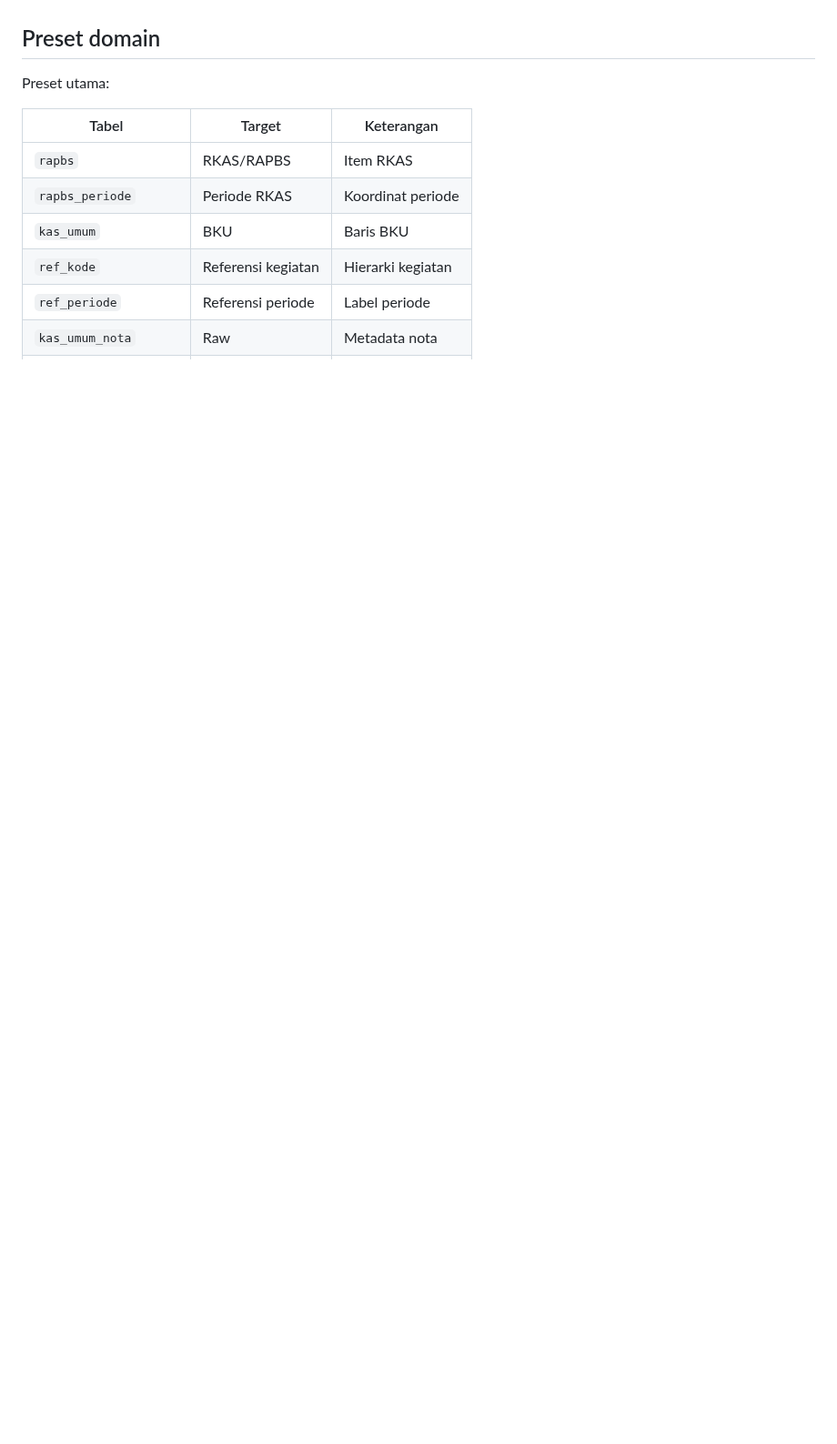
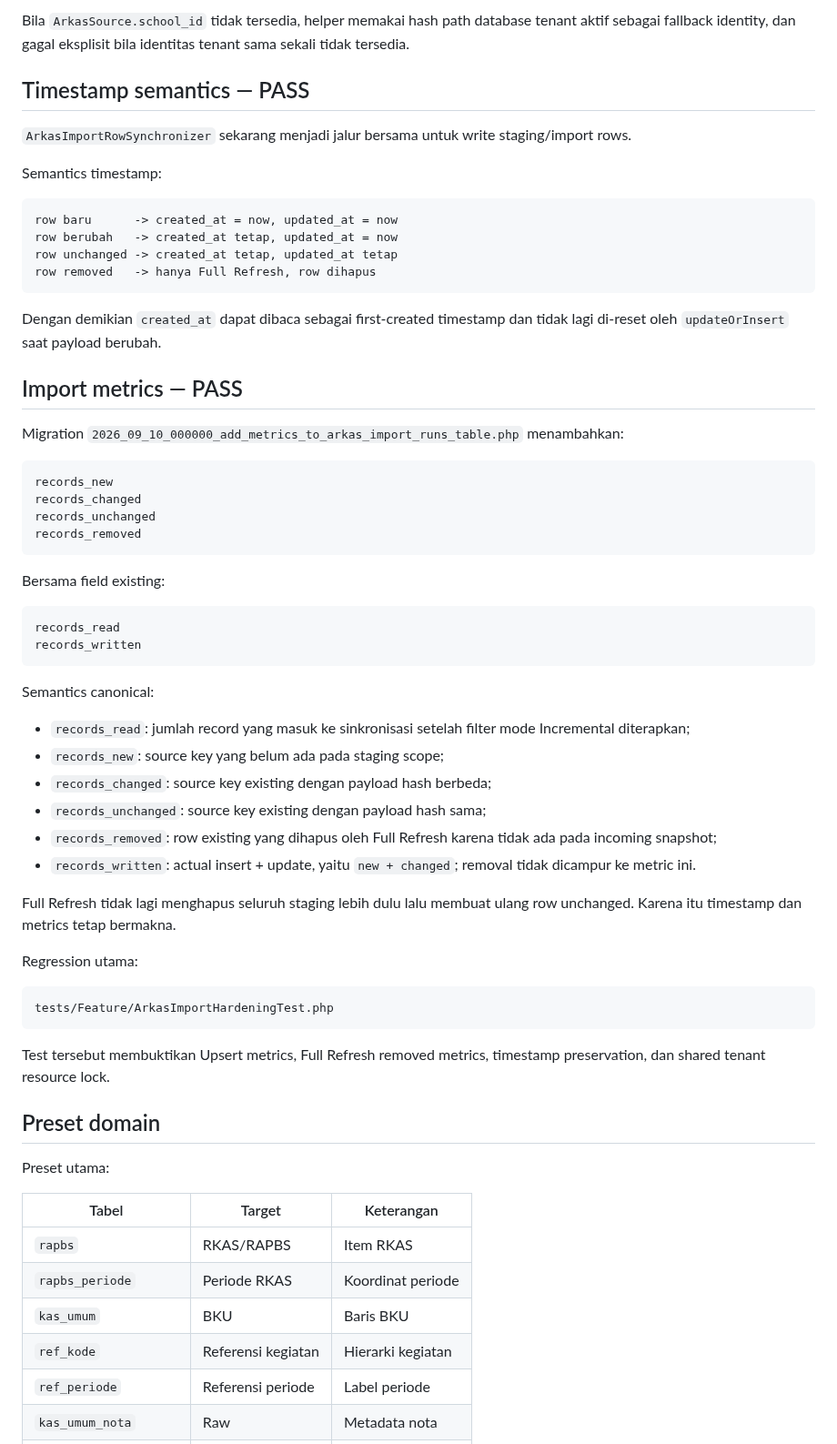
Before and after one commit to amwaluddinlubis-code/APP-SPJ, a Markdown page: docs/ARKAS_IMPORTER.md, the part around one of its changes. Shown at 91% size. Rendered like a GitHub page; blank space fills up the shorter version.

Commit message:
docs: document ARKAS concurrency metrics hardening

````diff
--- a/docs/ARKAS_IMPORTER.md
+++ b/docs/ARKAS_IMPORTER.md
@@ -173,3 +242,57 @@ Full Refresh tidak boleh dipakai untuk menghapus overlay manual SPJ di luar owne
+Bila `ArkasSource.school_id` tidak tersedia, helper memakai hash path database tenant aktif sebagai fallback identity, dan gagal eksplisit bila identitas tenant sama sekali tidak tersedia.
+
+## Timestamp semantics — PASS
+
+`ArkasImportRowSynchronizer` sekarang menjadi jalur bersama untuk write staging/import rows.
+
+Semantics timestamp:
+
+```text
+row baru      -> created_at = now, updated_at = now
+row berubah   -> created_at tetap, updated_at = now
+row unchanged -> created_at tetap, updated_at tetap
+row removed   -> hanya Full Refresh, row dihapus
+```
+
+Dengan demikian `created_at` dapat dibaca sebagai first-created timestamp dan tidak lagi di-reset oleh `updateOrInsert` saat payload berubah.
+
+## Import metrics — PASS
+
+Migration `2026_09_10_000000_add_metrics_to_arkas_import_runs_table.php` menambahkan:
+
+```text
+records_new
+records_changed
+records_unchanged
+records_removed
+```
+
+Bersama field existing:
+
+```text
+records_read
+records_written
+```
+
+Semantics canonical:
+
+- `records_read`: jumlah record yang masuk ke sinkronisasi setelah filter mode Incremental diterapkan;
+- `records_new`: source key yang belum ada pada staging scope;
+- `records_changed`: source key existing dengan payload hash berbeda;
+- `records_unchanged`: source key existing dengan payload hash sama;
+- `records_removed`: row existing yang dihapus oleh Full Refresh karena tidak ada pada incoming snapshot;
+- `records_written`: actual insert + update, yaitu `new + changed`; removal tidak dicampur ke metric ini.
+
+Full Refresh tidak lagi menghapus seluruh staging lebih dulu lalu membuat ulang row unchanged. Karena itu timestamp dan metrics tetap bermakna.
+
+Regression utama:
+
+```text
+tests/Feature/ArkasImportHardeningTest.php
+```
+
+Test tersebut membuktikan Upsert metrics, Full Refresh removed metrics, timestamp preservation, dan shared tenant resource lock.
+
 ## Preset domain
 
 Preset utama:
````
Also changed, not shown: other parts of docs/ARKAS_IMPORTER.md (+80 -64 lines).
